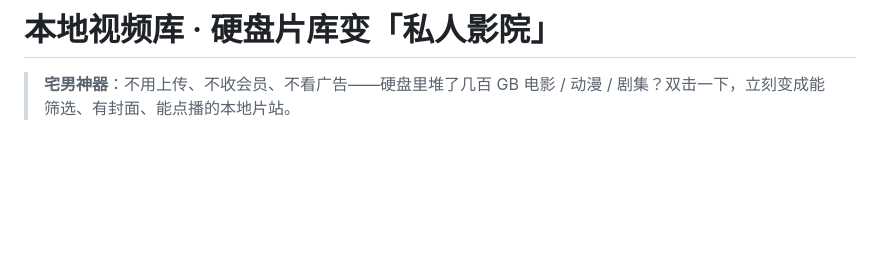
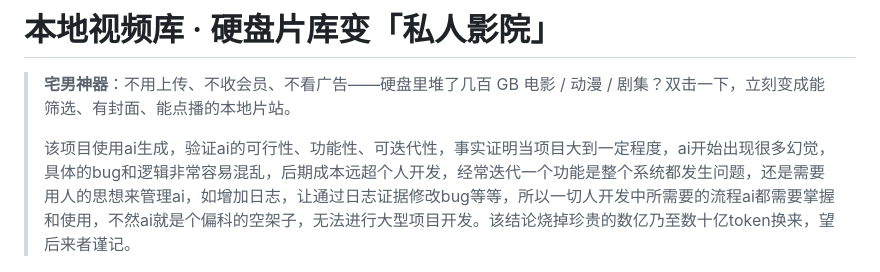
Before and after one commit to cheng2016/video-gallery, a Markdown page: README.md, the part around the change. Drawn GitHub-style; blank space fills up the shorter version.

```diff
--- a/README.md
+++ b/README.md
@@ -1,6 +1,8 @@
 # 本地视频库 · 硬盘片库变「私人影院」
 
 > **宅男神器**：不用上传、不收会员、不看广告——硬盘里堆了几百 GB 电影 / 动漫 / 剧集？双击一下，立刻变成能筛选、有封面、能点播的本地片站。
+>
+> 该项目使用ai生成，验证ai的可行性、功能性、可迭代性，事实证明当项目大到一定程度，ai开始出现很多幻觉，具体的bug和逻辑非常容易混乱，后期成本远超个人开发，经常迭代一个功能是整个系统都发生问题，还是需要用人的思想来管理ai，如增加日志，让通过日志证据修改bug等等，所以一切人开发中所需要的流程ai都需要掌握和使用，不然ai就是个偏科的空架子，无法进行大型项目开发。该结论烧掉珍贵的数亿乃至数十亿token换来，望后来者谨记。
 
 [![扫盘 → 封面墙 → 点播](docs/images/demo.gif)](docs/how-it-works.md)
 
```
